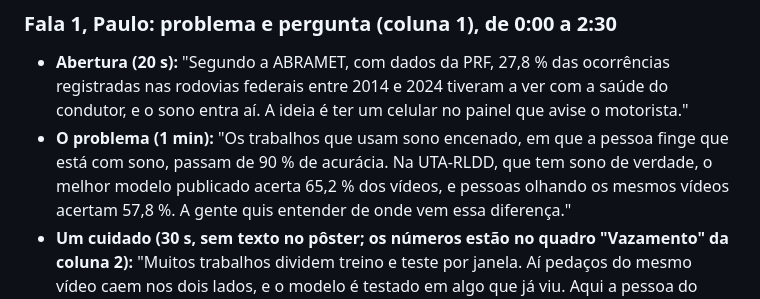
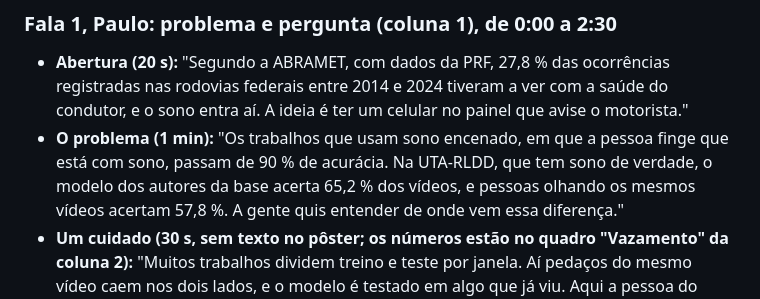
Before and after one commit to BrunoRodolfoo/deteccao-sonolencia, a Markdown page: poster/README.md, the part around the change. Rendered like a GitHub page.

Commit message:
Roteiro do pôster: modelo dos autores da base, não o melhor publicado

```diff
--- a/poster/README.md
+++ b/poster/README.md
@@ -85,7 +85,7 @@ ele mudar (por exemplo, com a medição nova do celular), use os números novos.
   federais entre 2014 e 2024 tiveram a ver com a saúde do condutor, e o sono entra aí. A ideia é ter um celular no
   painel que avise o motorista."
 - **O problema (1 min):** "Os trabalhos que usam sono encenado, em que a pessoa finge que está com sono,
-  passam de 90 % de acurácia. Na UTA-RLDD, que tem sono de verdade, o melhor modelo publicado acerta 65,2 % dos
+  passam de 90 % de acurácia. Na UTA-RLDD, que tem sono de verdade, o modelo dos autores da base acerta 65,2 % dos
   vídeos, e pessoas olhando os mesmos vídeos acertam 57,8 %. A gente quis entender de onde vem essa
   diferença."
 - **Um cuidado (30 s, sem texto no pôster; os números estão no quadro "Vazamento" da coluna 2):** "Muitos
```
